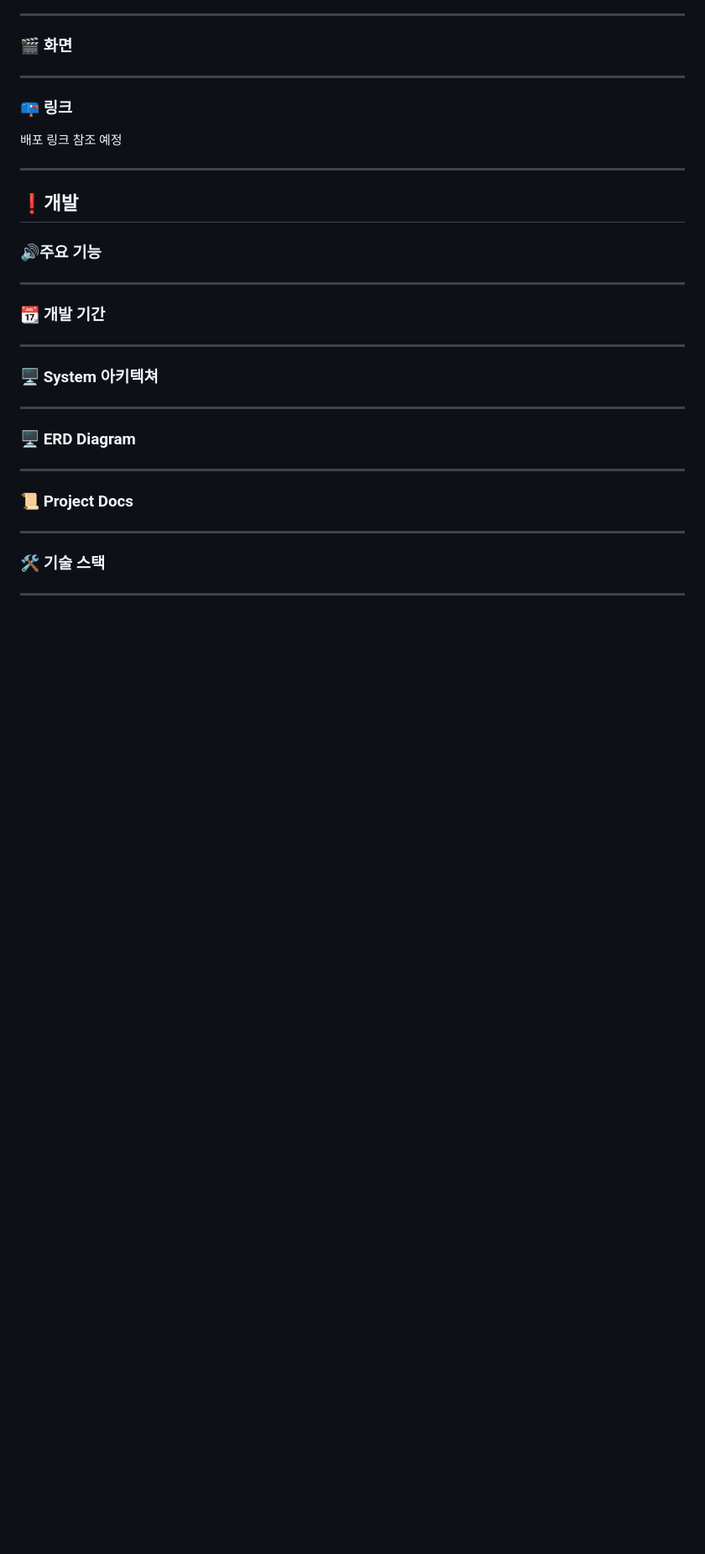
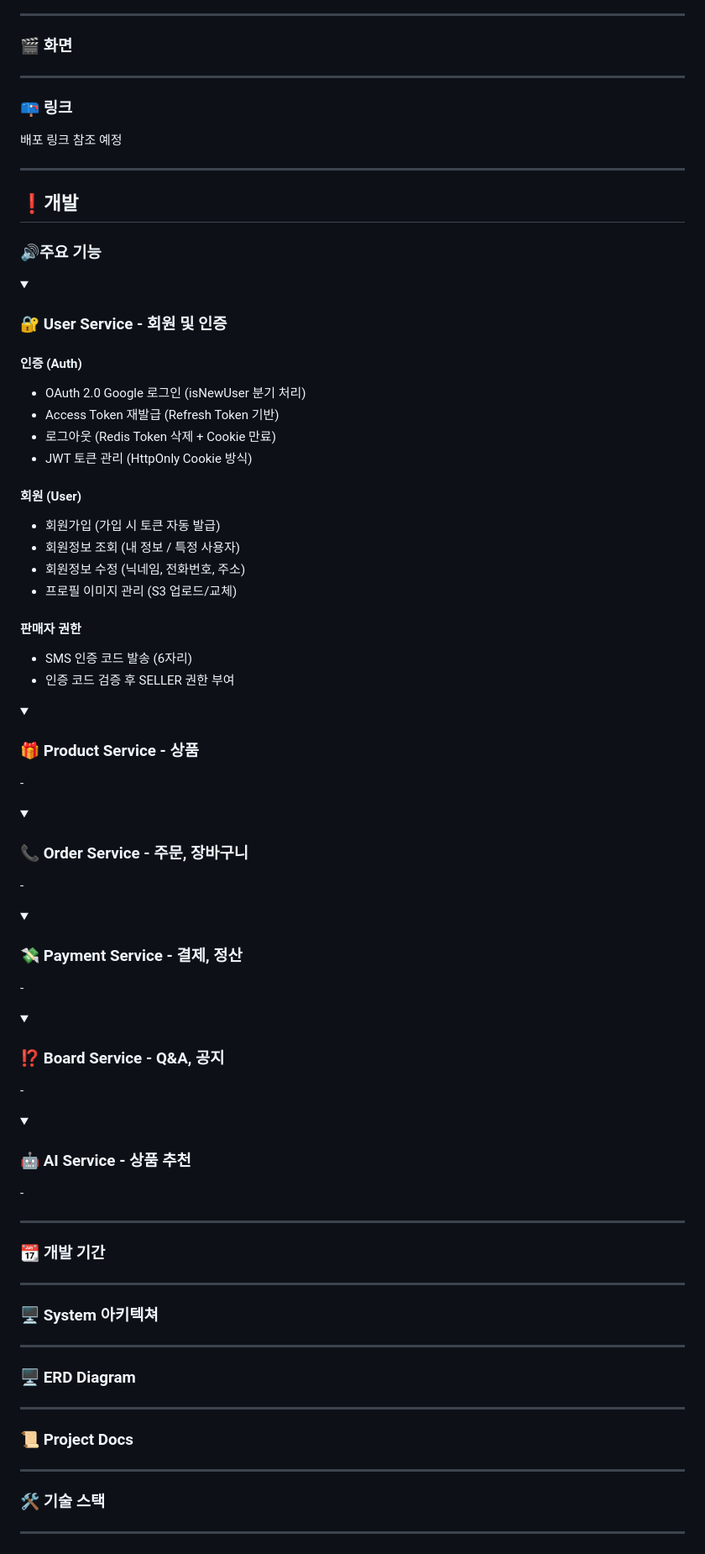
Before and after one commit to prgrms-be-adv-devcourse/beadv3_3_Lets_Co_BE, a Markdown page: README.md, the part around the change. Shown at 84% size. Drawn GitHub-style; folded sections open; blank space fills up the shorter version.

Commit message:
Add detailed features to development section in README
Expand the development section with detailed features for User, Product, Order, Payment, Board, and AI services.

```diff
--- a/README.md
+++ b/README.md
@@ -114,6 +114,63 @@
 
 ### 🔊주요 기능
 
+
+<details>
+<summary><h3>🔐 User Service - 회원 및 인증</h3></summary>
+
+#### 인증 (Auth)
+- OAuth 2.0 Google 로그인 (isNewUser 분기 처리)
+- Access Token 재발급 (Refresh Token 기반)
+- 로그아웃 (Redis Token 삭제 + Cookie 만료)
+- JWT 토큰 관리 (HttpOnly Cookie 방식)
+
+#### 회원 (User)
+- 회원가입 (가입 시 토큰 자동 발급)
+- 회원정보 조회 (내 정보 / 특정 사용자)
+- 회원정보 수정 (닉네임, 전화번호, 주소)
+- 프로필 이미지 관리 (S3 업로드/교체)
+
+#### 판매자 권한
+- SMS 인증 코드 발송 (6자리)
+- 인증 코드 검증 후 SELLER 권한 부여
+
+</details>
+
+
+<details>
+<summary><h3>🎁 Product Service - 상품</h3></summary>
+-
+
+</details>
+
+
+<details>
+<summary><h3>📞 Order Service - 주문, 장바구니</h3></summary>
+-
+
+</details>
+
+
+<details>
+<summary><h3>💸 Payment Service - 결제, 정산</h3></summary>
+-
+
+</details>
+
+
+<details>
+<summary><h3>⁉️ Board Service - Q&A, 공지</h3></summary>
+-
+
+</details>
+
+
+<details>
+<summary><h3>🤖 AI Service - 상품 추천</h3></summary>
+-
+
+</details>
+
 ---
 
 ### 📆 개발 기간
```
